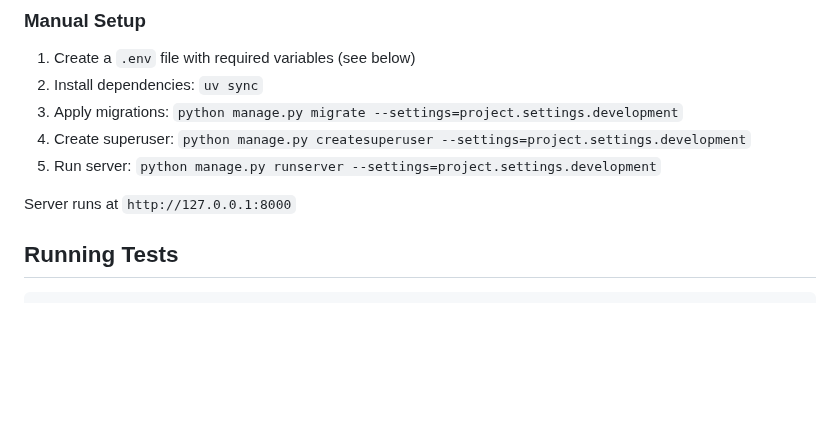
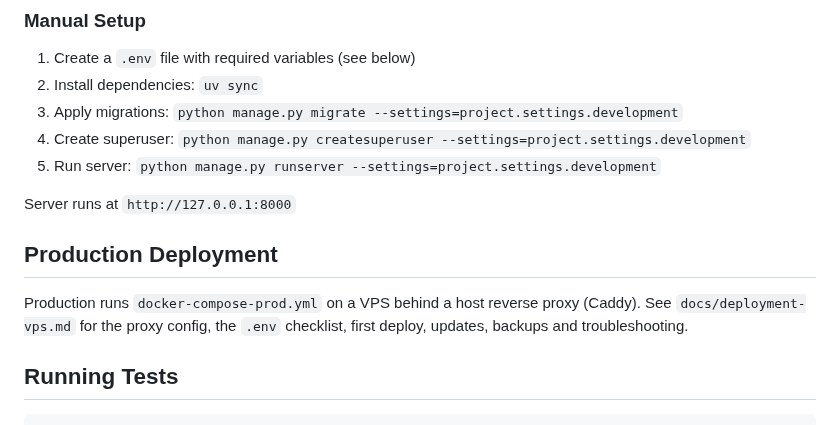
Before and after one commit to Joeriksson/django-forums-app, a Markdown page: CLAUDE.md, the part around the change. GitHub-like rendering; blank space fills up the shorter version.

```diff
--- a/CLAUDE.md
+++ b/CLAUDE.md
@@ -24,6 +24,10 @@ make dev_down    # Stop containers
 5. Run server: `python manage.py runserver --settings=project.settings.development`
 
 Server runs at `http://127.0.0.1:8000`
+
+## Production Deployment
+
+Production runs `docker-compose-prod.yml` on a VPS behind a host reverse proxy (Caddy). See `docs/deployment-vps.md` for the proxy config, the `.env` checklist, first deploy, updates, backups and troubleshooting.
 
 ## Running Tests
 
```
Also changed, not shown: docs/deployment-vps.md (added, +127 -0 lines).
